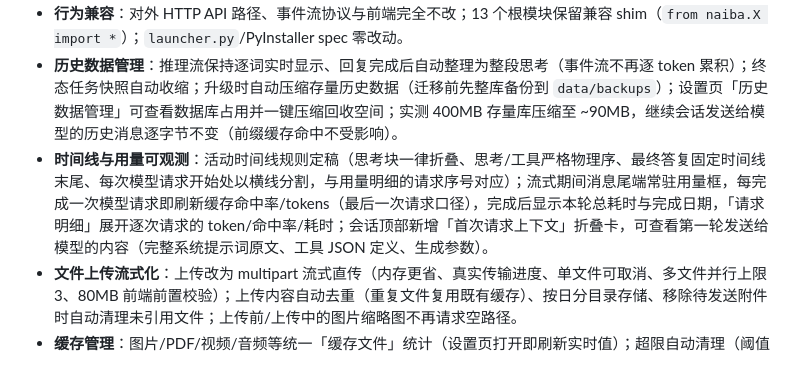
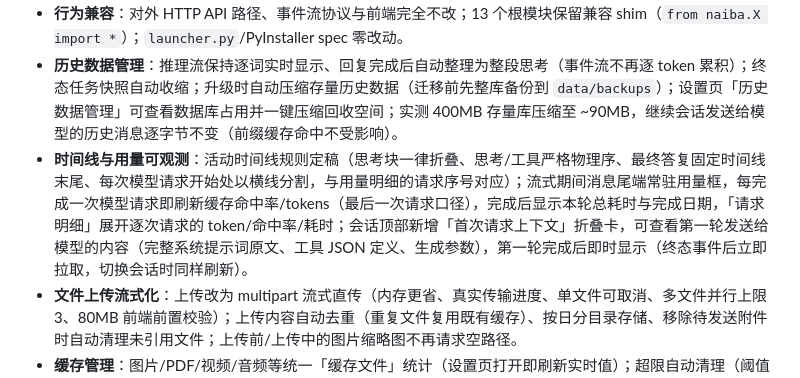
Before and after one commit to yc883123/naiba-chat, a Markdown page: README.md, the part around the change. Rendered like a GitHub page.

Commit message:
docs: 同步首轮上下文条即时展示——README 能力描述 + 维护说明（前端模块表/首轮上下文数据流）

```diff
--- a/README.md
+++ b/README.md
@@ -14,7 +14,7 @@ Naiba Chat 是运行在 Windows 本机的通用 AI 自动化工作台。它把
 - **工具系统增强**：视觉类工具单入口（vision_analyze 按会话模型能力自动分流 + vision_image_ops 本地图像计算）；移除 call_mcp 网关；多模态/文本模型同一工具集，退役工具自动迁移/提示；DeepSeek 思考模式工具轮兼容修复（reasoning item 按官方 Schema 回传：`reasoning_text` 内容块列表 + 服务端唯一 id，旧历史无 id 自动合成兜底）；Harness 兼容别名（read/write/edit/grep）从模型可见工具清单隐藏（执行兼容保留）；工具返回对模型可见性统一（机器字段剥离、截断带标记、前端展示与模型上下文同源；vision_image_ops 产物路径对模型保留，供其引用裁剪/热力图产物）；glob_files 并入 list_directory（单入口枚举）。
 - **行为兼容**：对外 HTTP API 路径、事件流协议与前端完全不改；13 个根模块保留兼容 shim（`from naiba.X import *`）；`launcher.py`/PyInstaller spec 零改动。
 - **历史数据管理**：推理流保持逐词实时显示、回复完成后自动整理为整段思考（事件流不再逐 token 累积）；终态任务快照自动收缩；升级时自动压缩存量历史数据（迁移前先整库备份到 `data/backups`）；设置页「历史数据管理」可查看数据库占用并一键压缩回收空间；实测 400MB 存量库压缩至 ~90MB，继续会话发送给模型的历史消息逐字节不变（前缀缓存命中不受影响）。
-- **时间线与用量可观测**：活动时间线规则定稿（思考块一律折叠、思考/工具严格物理序、最终答复固定时间线末尾、每次模型请求开始处以横线分割，与用量明细的请求序号对应）；流式期间消息尾端常驻用量框，每完成一次模型请求即刷新缓存命中率/tokens（最后一次请求口径），完成后显示本轮总耗时与完成日期，「请求明细」展开逐次请求的 token/命中率/耗时；会话顶部新增「首次请求上下文」折叠卡，可查看第一轮发送给模型的内容（完整系统提示词原文、工具 JSON 定义、生成参数）。
+- **时间线与用量可观测**：活动时间线规则定稿（思考块一律折叠、思考/工具严格物理序、最终答复固定时间线末尾、每次模型请求开始处以横线分割，与用量明细的请求序号对应）；流式期间消息尾端常驻用量框，每完成一次模型请求即刷新缓存命中率/tokens（最后一次请求口径），完成后显示本轮总耗时与完成日期，「请求明细」展开逐次请求的 token/命中率/耗时；会话顶部新增「首次请求上下文」折叠卡，可查看第一轮发送给模型的内容（完整系统提示词原文、工具 JSON 定义、生成参数），第一轮完成后即时显示（终态事件后立即拉取，切换会话时同样刷新）。
 - **文件上传流式化**：上传改为 multipart 流式直传（内存更省、真实传输进度、单文件可取消、多文件并行上限 3、80MB 前端前置校验）；上传内容自动去重（重复文件复用既有缓存）、按日分目录存储、移除待发送附件时自动清理未引用文件；上传前/上传中的图片缩略图不再请求空路径。
 - **缓存管理**：图片/PDF/视频/音频等统一「缓存文件」统计（设置页打开即刷新实时值）；超限自动清理（阈值默认 256MB、设置页可调/填 0 关闭）**只删未被消息引用的最旧文件**——历史消息引用的附件永不自动删除；手动清理与自动清理共用同一阈值口径，界面明确提示「按时间从旧到新、不区分是否被引用」。
 - **PDF 解析与识别**：内置 PDF 工具三件套——`read_pdf`（文本层提取：页标记、单次 30000 字符/50 页、截断续读提示、扫描版自动引导转页图）、`pdf_render_pages`（页面渲染为 PNG 页图，可复核的 AI 看图素材）、`pdf_zoom_region`（局部高清放大：小字/表格/图表看不清时矢量源重渲精读）；上传或提及 PDF 后模型按需提取文本/渲染页图并用 `vision_analyze` 识图；页图缓存在受管数据目录（自动清理覆盖），不污染工作区；`read_file` 对 PDF/图片/二进制文件不再输出乱码，改为明确提示并引导对应工具。
```
Also changed, not shown: 项目维护说明（修改代码前必读）.md (+2 -2 lines).
